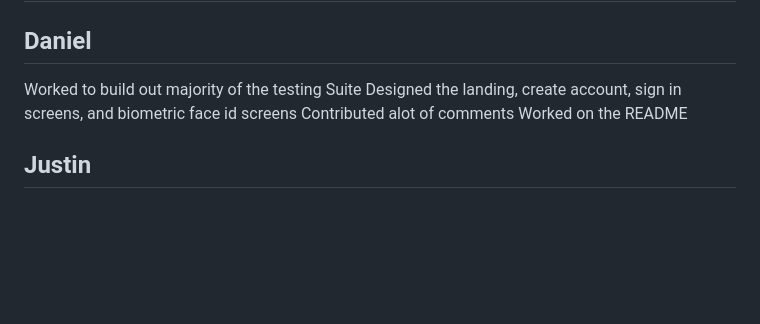
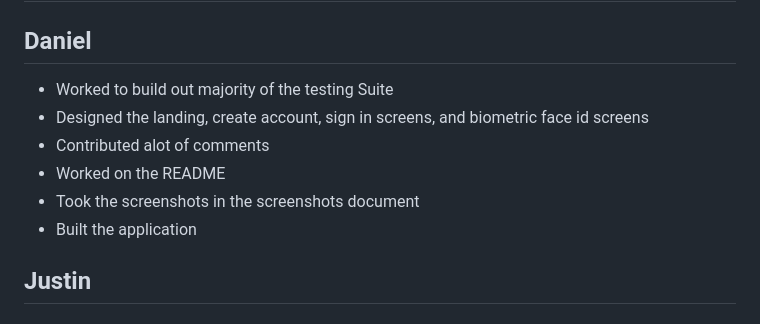
Before and after one commit to dantheduke675/UMGC_SWEN_661_T7, a Markdown page: README.md, the part around the change. GitHub-like rendering; blank space fills up the shorter version.

```diff
--- a/README.md
+++ b/README.md
@@ -124,10 +124,12 @@ flutter build apk --enable-native-access=ALL-UNNAMED
 
 # Weekly Contributions
 ## Daniel
-Worked to build out majority of the testing Suite
-Designed the landing, create account, sign in screens, and biometric face id screens
-Contributed alot of comments
-Worked on the README
+- Worked to build out majority of the testing Suite
+- Designed the landing, create account, sign in screens, and biometric face id screens
+- Contributed alot of comments
+- Worked on the README
+- Took the screenshots in the screenshots document
+- Built the application
 
 ## Justin
 <TODO>
```
